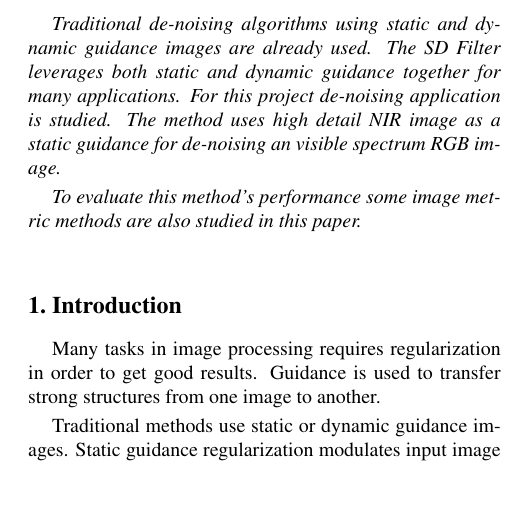
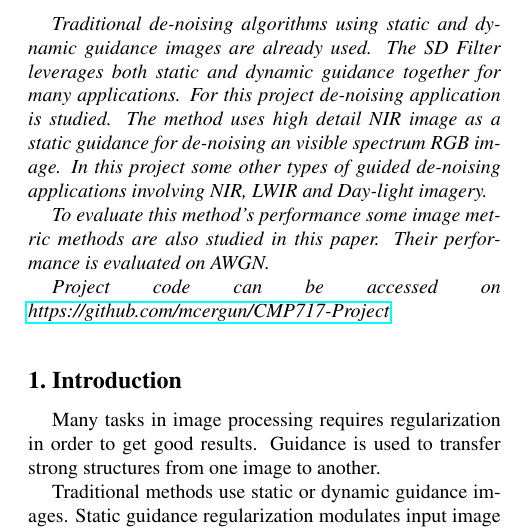
Before and after one commit to mcergun/CMP717-Project, a LaTeX paper (report/latex/egpaper_final.tex): part of one column of page 1 of 5, cut so that both start at the same text, the shorter picture padded with empty space. Compiled offline with pdfLaTeX.

Commit message:
small update to abstract
also project link is added

```diff
--- a/report/latex/egpaper_final.tex
+++ b/report/latex/egpaper_final.tex
@@ -50,9 +50,11 @@ Department of Computer Engineering\\
 
 %%%%%%%%% ABSTRACT
 \begin{abstract}
-   Traditional de-noising algorithms using static and dynamic guidance images are already used. The SD Filter leverages both static and dynamic guidance together for many applications. For this project de-noising application is studied. The method uses high detail NIR image as a static guidance for de-noising an visible spectrum RGB image.
+   Traditional de-noising algorithms using static and dynamic guidance images are already used. The SD Filter leverages both static and dynamic guidance together for many applications. For this project de-noising application is studied. The method uses high detail NIR image as a static guidance for de-noising an visible spectrum RGB image. In this project some other types of guided de-noising applications involving NIR, LWIR and Day-light imagery.
 
-   To evaluate this method's performance some image metric methods are also studied in this paper.
+   To evaluate this method's performance some image metric methods are also studied in this paper. Their performance is evaluated on AWGN.
+
+   Project code can be accessed on \href{https://github.com/mcergun/CMP717-Project}{https://github.com/mcergun/CMP717-Project}
 \end{abstract}
 
 %%%%%%%%% BODY TEXT
```
